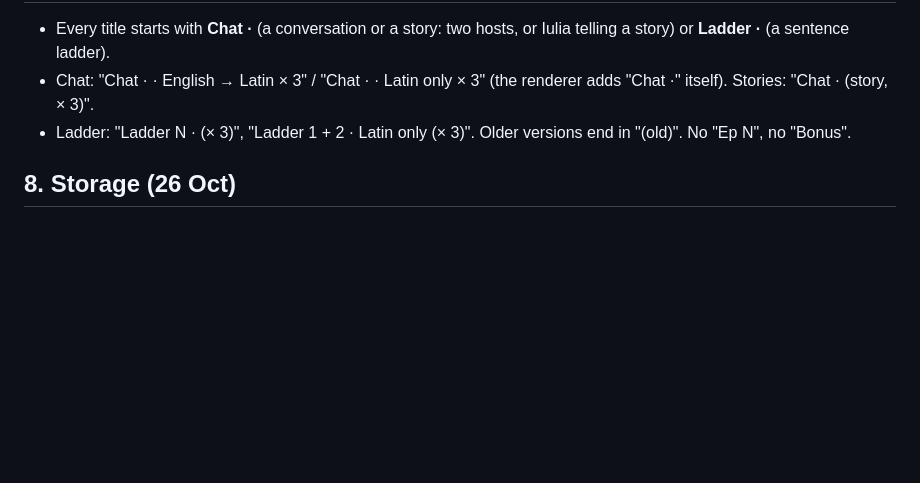
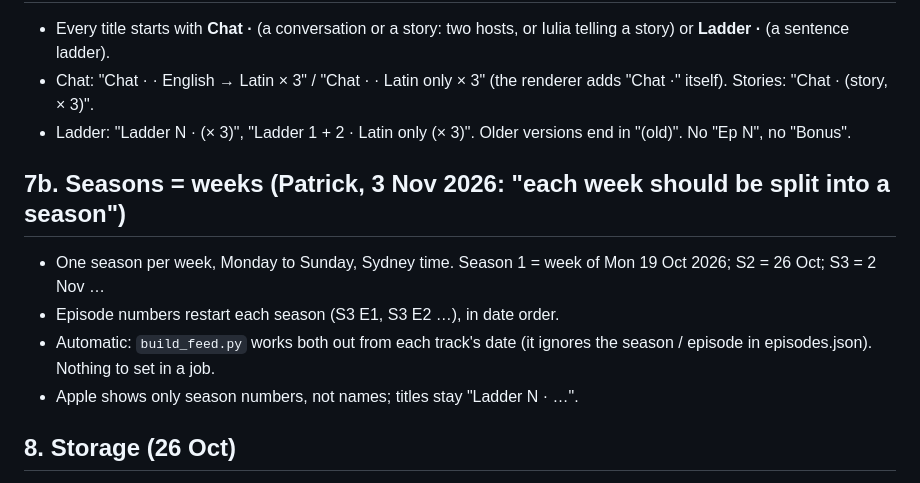
Before and after one commit to pjbran/sermones-feed, a Markdown page: pipeline/EPISODE-RULES.md, the part around the change. Rendered like a GitHub page; blank space fills up the shorter version.

Commit message:
Rules: seasons = weeks
Co-Authored-By: Claude Opus 5.5 <noreply@anthropic.com>
Claude-Session: https://claude.ai/code/session_01EwqD6b85Unt68jXuPULNoV

```diff
--- a/pipeline/EPISODE-RULES.md
+++ b/pipeline/EPISODE-RULES.md
@@ -110,6 +110,12 @@ His strong words get no points. They are the glue and they come back anyway.
 - Chat: "Chat · <name> · English → Latin × 3" / "Chat · <name> · Latin only × 3" (the renderer adds "Chat ·" itself). Stories: "Chat · <name> (story, × 3)".
 - Ladder: "Ladder N · <topic> (× 3)", "Ladder 1 + 2 · Latin only (× 3)". Older versions end in "(old)". No "Ep N", no "Bonus".
 
+## 7b. Seasons = weeks (Patrick, 3 Nov 2026: "each week should be split into a season")
+- One season per week, Monday to Sunday, Sydney time. Season 1 = week of Mon 19 Oct 2026; S2 = 26 Oct; S3 = 2 Nov …
+- Episode numbers restart each season (S3 E1, S3 E2 …), in date order.
+- Automatic: `build_feed.py` works both out from each track's date (it ignores the season / episode in episodes.json). Nothing to set in a job.
+- Apple shows only season numbers, not names; titles stay "Ladder N · …".
+
 ## 8. Storage (26 Oct)
 - MP3s are NOT kept in the website any more (GitHub Pages limit about 1 GB). After each run, `pipeline/publish.py` uploads every new MP3 to the GitHub release `audio` and the feed points to `https://github.com/pjbran/sermones-feed/releases/download/audio/<file>`. Free, no real size limit.
 - Free tracks (ladders, pyramids, stories) are saved at 64 kbps mono (speech-friendly, about 60% smaller).
```
